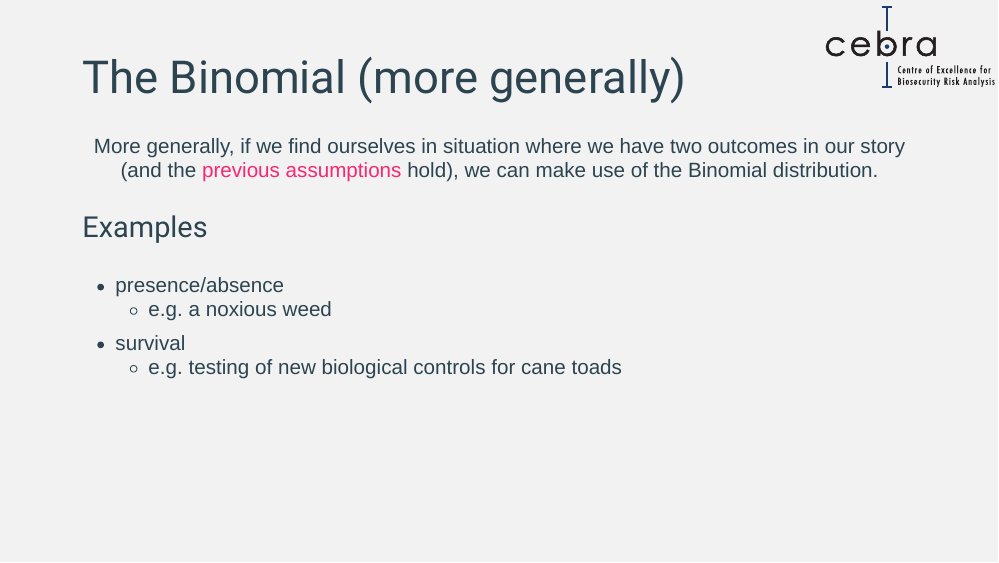
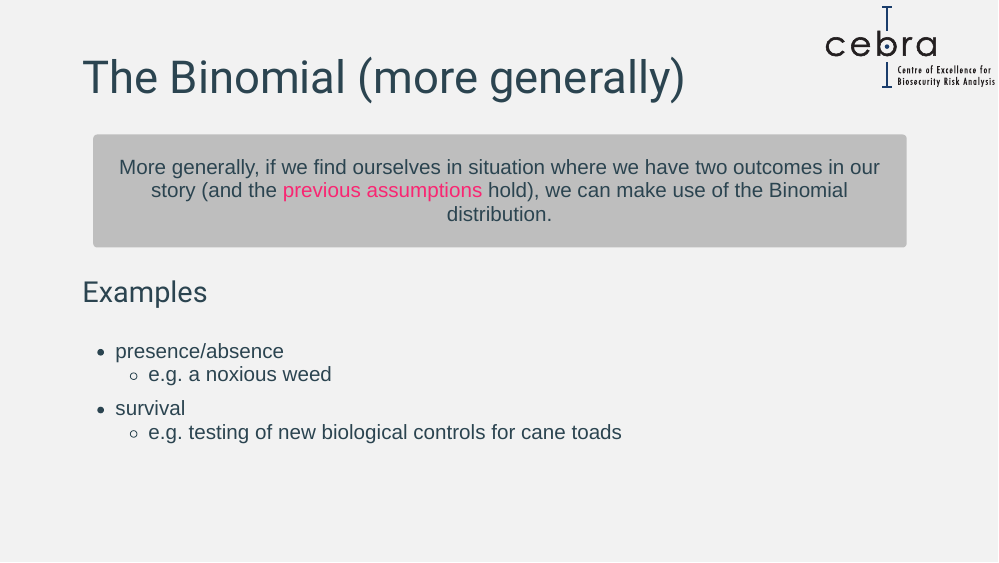
Before and after one commit to SteveLane/presentations-2017, an R Markdown document (index.Rmd): page 13 of 14. Rendered offline with R 4.5, knitr and Pandoc, with nearby package versions; the slides are laid out offline by our stand-in for remark.js, each with all of its steps uncovered, in fonts that may differ from those the slides ask for, and without slide numbers, shadows or browser add-ons.

Commit message:
changes to blockquote theming

```diff
--- a/css/style.css
+++ b/css/style.css
@@ -91,17 +91,17 @@ img, video, iframe {
 
 /* Block quotes (for exercises) */
 blockquote {
-    background-color: #999999;
-    color: #333333;
+    background-color: #BEBEBE;
+    color: #2B4450;
     margin-top: 1.0em;
     margin-bottom: 1.0em;
     margin-left: 0.5em;
     margin-right: 0.5em;
     padding-left: 1.0em;
     padding-right: 1.0em;
-    box-shadow: 0 0 1em #F78536;
-    -webkit-box-shadow: 0 0 1em #F78536;
-    -moz-box-shadow: 0 0 1em #F78536;
+    box-shadow: 0 0 1em rgb(10.195923%,23.921204%,41.960144%);
+    -webkit-box-shadow: 0 0 1em rgb(10.195923%,23.921204%,41.960144%);
+    -moz-box-shadow: 0 0 1em rgb(10.195923%,23.921204%,41.960144%);
     -webkit-border-radius: 5px;
     -moz-border-radius: 5px;
     overflow: auto;
--- a/index.Rmd
+++ b/index.Rmd
@@ -170,7 +170,7 @@ In our previous example, $C=3$.
 
 .center[
 
-More generally, if we find ourselves in situation where we have two outcomes in our story (and the [previous assumptions](#dice-model) hold), we can make use of the Binomial distribution.
+> More generally, if we find ourselves in situation where we have two outcomes in our story (and the [previous assumptions](#dice-model) hold), we can make use of the Binomial distribution.
 
 ]
 
```
Also changed, not shown: index.html, css/style.css (2 more changed lines).
